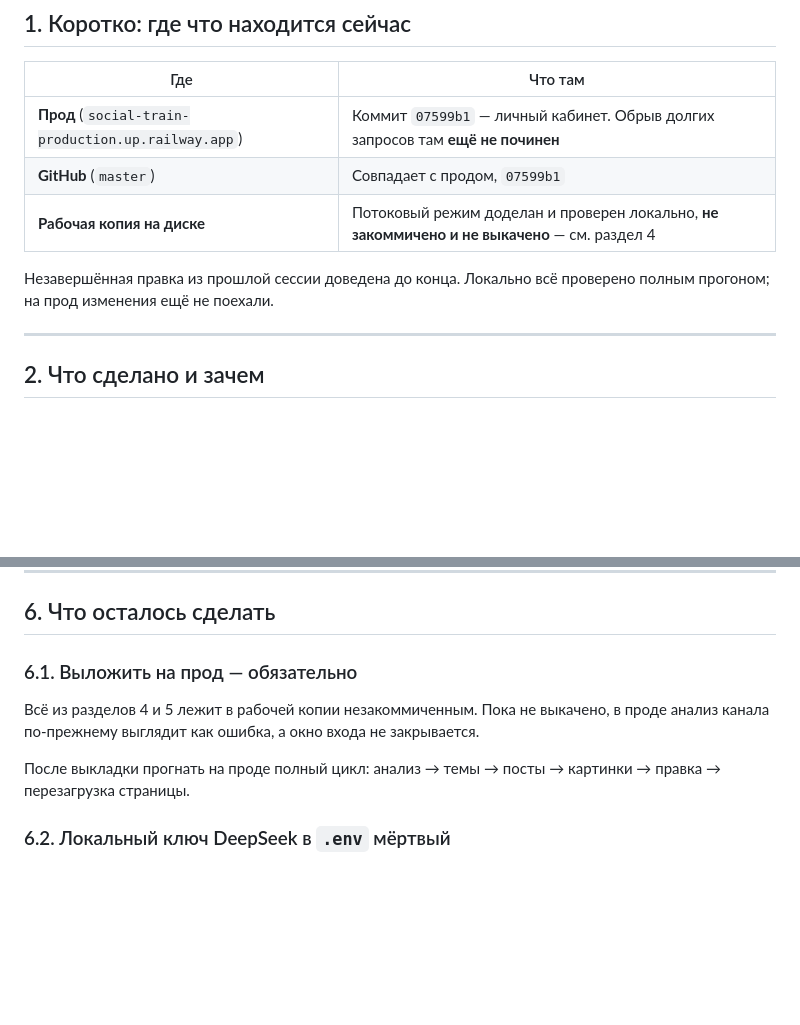
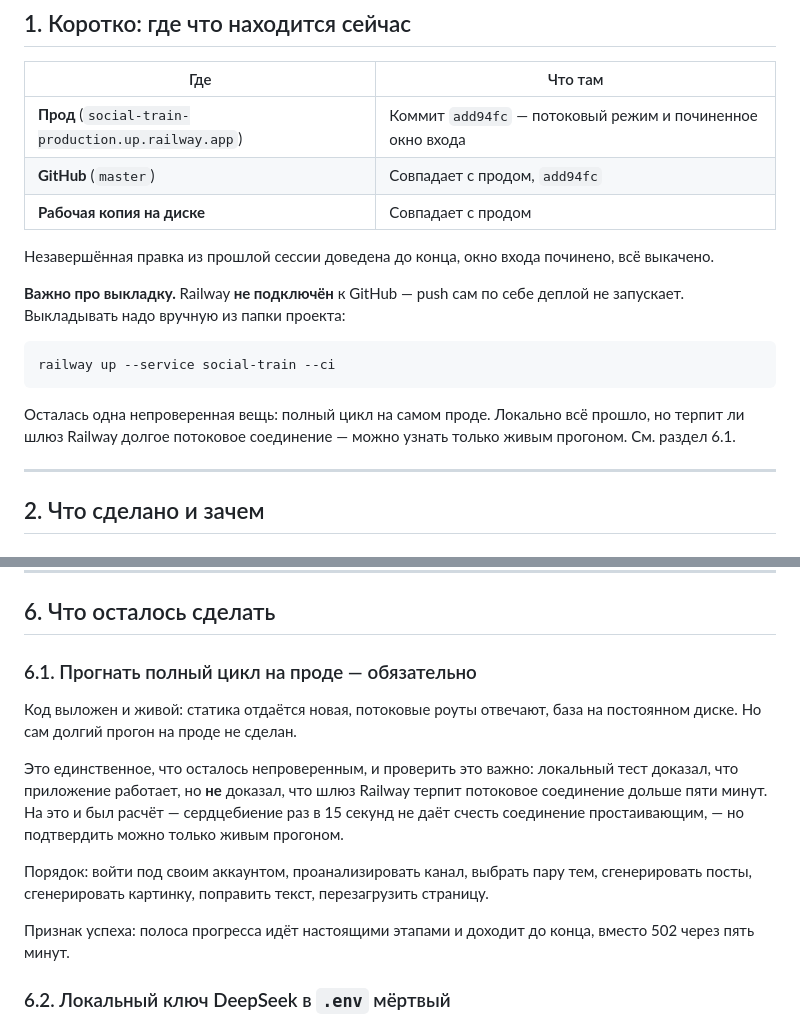
Before and after one commit to altronuslive-glitch/social-train, a Markdown page: STATUS.md, 2 parts joined by grey strips. Rendered like a GitHub page; blank space fills up the shorter version.

Commit message:
docs: обновить STATUS под выложенное состояние
Co-Authored-By: Claude Opus 5 <noreply@anthropic.com>

````diff
--- a/STATUS.md
+++ b/STATUS.md
@@ -8,11 +8,19 @@
 
 | Где | Что там |
 |---|---|
-| **Прод** (`social-train-production.up.railway.app`) | Коммит `07599b1` — личный кабинет. Обрыв долгих запросов там **ещё не починен** |
-| **GitHub** (`master`) | Совпадает с продом, `07599b1` |
-| **Рабочая копия на диске** | Потоковый режим доделан и проверен локально, **не закоммичено и не выкачено** — см. раздел 4 |
+| **Прод** (`social-train-production.up.railway.app`) | Коммит `add94fc` — потоковый режим и починенное окно входа |
+| **GitHub** (`master`) | Совпадает с продом, `add94fc` |
+| **Рабочая копия на диске** | Совпадает с продом |
 
-Незавершённая правка из прошлой сессии доведена до конца. Локально всё проверено полным прогоном; на прод изменения ещё не поехали.
+Незавершённая правка из прошлой сессии доведена до конца, окно входа починено, всё выкачено.
+
+**Важно про выкладку.** Railway **не подключён** к GitHub — push сам по себе деплой не запускает. Выкладывать надо вручную из папки проекта:
+
+```bash
+railway up --service social-train --ci
+```
+
+Осталась одна непроверенная вещь: полный цикл на самом проде. Локально всё прошло, но терпит ли шлюз Railway долгое потоковое соединение — можно узнать только живым прогоном. См. раздел 6.1.
 
 ---
 
@@ -135,11 +143,15 @@ SMM-агент переведён на `deepseek-v4-flash`. Остальные
 
 ## 6. Что осталось сделать
 
-### 6.1. Выложить на прод — обязательно
+### 6.1. Прогнать полный цикл на проде — обязательно
 
-Всё из разделов 4 и 5 лежит в рабочей копии незакоммиченным. Пока не выкачено, в проде анализ канала по-прежнему выглядит как ошибка, а окно входа не закрывается.
+Код выложен и живой: статика отдаётся новая, потоковые роуты отвечают, база на постоянном диске. Но сам долгий прогон на проде не сделан.
 
-После выкладки прогнать на проде полный цикл: анализ → темы → посты → картинки → правка → перезагрузка страницы.
+Это единственное, что осталось непроверенным, и проверить это важно: локальный тест доказал, что приложение работает, но **не** доказал, что шлюз Railway терпит потоковое соединение дольше пяти минут. На это и был расчёт — сердцебиение раз в 15 секунд не даёт счесть соединение простаивающим, — но подтвердить можно только живым прогоном.
+
+Порядок: войти под своим аккаунтом, проанализировать канал, выбрать пару тем, сгенерировать посты, сгенерировать картинку, поправить текст, перезагрузить страницу.
+
+Признак успеха: полоса прогресса идёт настоящими этапами и доходит до конца, вместо 502 через пять минут.
 
 ### 6.2. Локальный ключ DeepSeek в `.env` мёртвый
 
````
